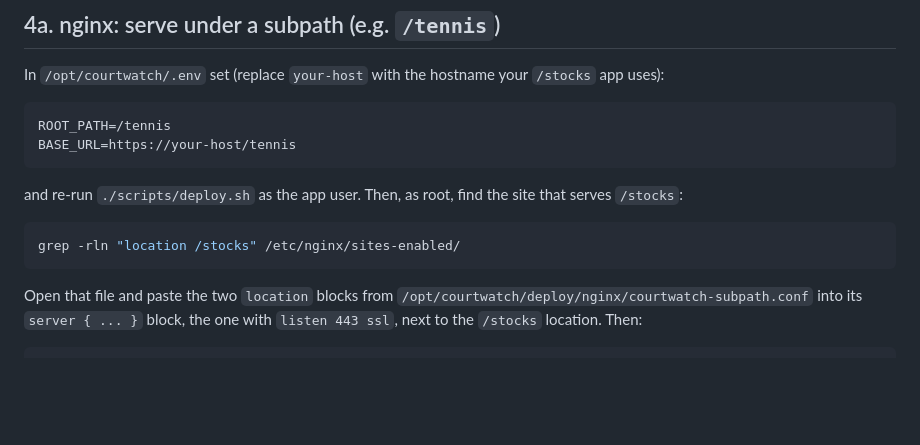
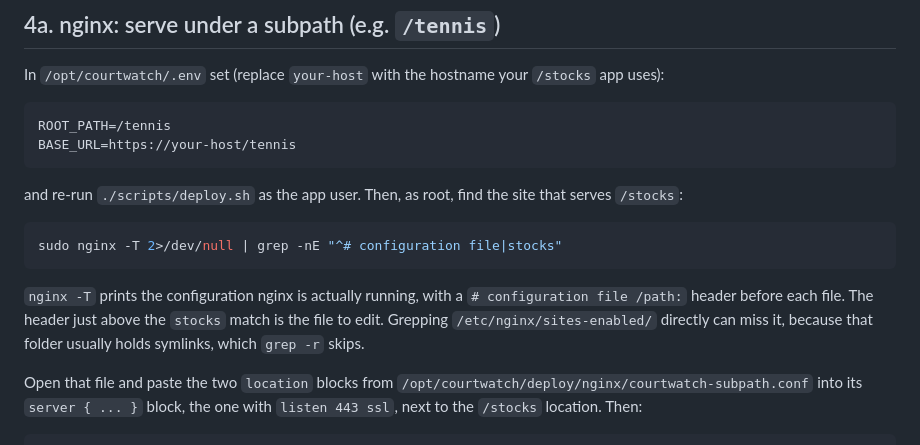
Before and after one commit to marcoamador/london-tennis-court-booking, a Markdown page: docs/deploy-hetzner.md, the part around the change. GitHub-like rendering; blank space fills up the shorter version.

Commit message:
Docs: find the nginx site via nginx -T (grep -r skips sites-enabled symlinks)
Co-Authored-By: Claude Opus 5.5 <noreply@anthropic.com>

````diff
--- a/docs/deploy-hetzner.md
+++ b/docs/deploy-hetzner.md
@@ -104,8 +104,13 @@ BASE_URL=https://your-host/tennis
 and re-run `./scripts/deploy.sh` as the app user. Then, as root, find the site that serves `/stocks`:
 
 ```bash
-grep -rln "location /stocks" /etc/nginx/sites-enabled/
+sudo nginx -T 2>/dev/null | grep -nE "^# configuration file|stocks"
 ```
+
+`nginx -T` prints the configuration nginx is actually running, with a `# configuration file /path:`
+header before each file. The header just above the `stocks` match is the file to edit. Grepping
+`/etc/nginx/sites-enabled/` directly can miss it, because that folder usually holds symlinks, which
+`grep -r` skips.
 
 Open that file and paste the two `location` blocks from
 `/opt/courtwatch/deploy/nginx/courtwatch-subpath.conf` into its `server { ... }` block, the one with
````
